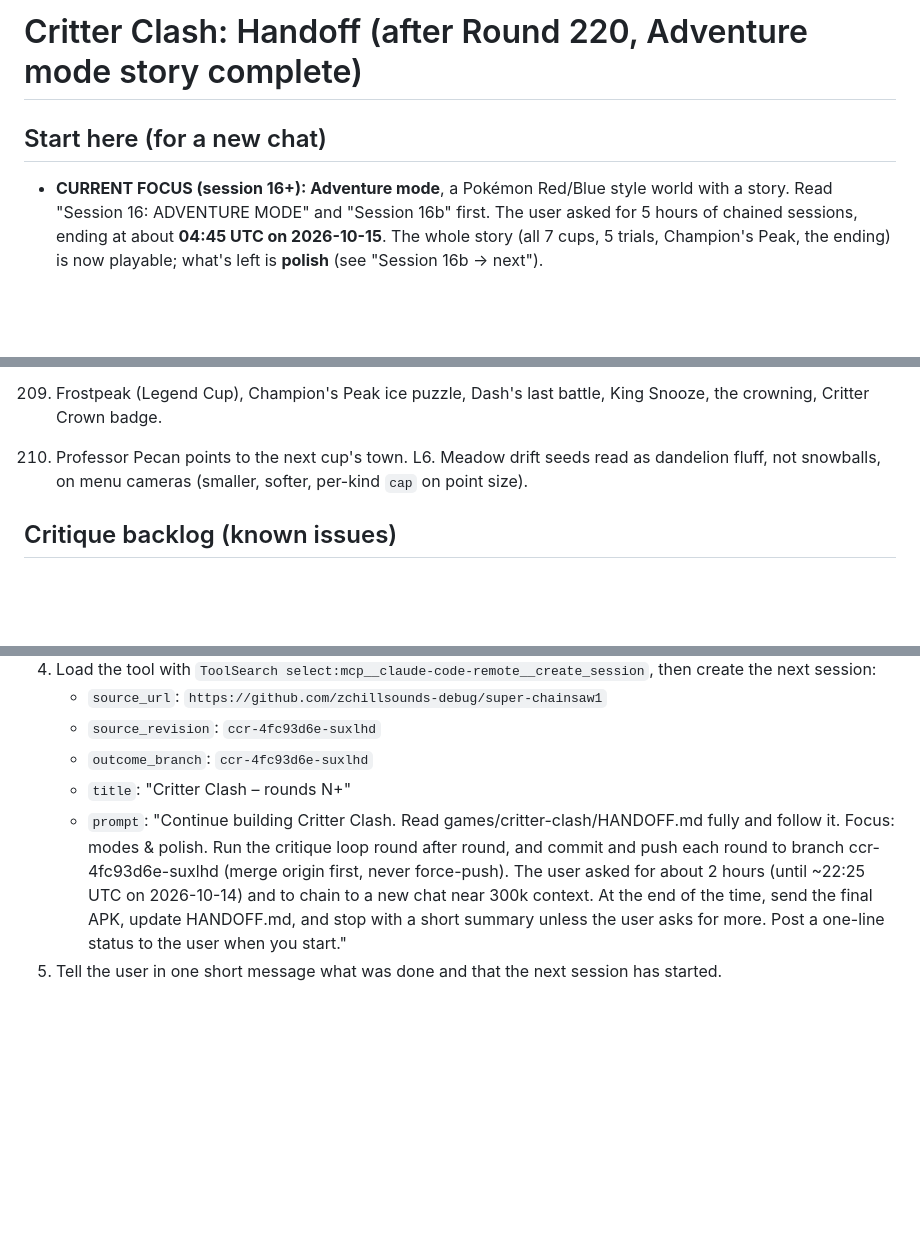
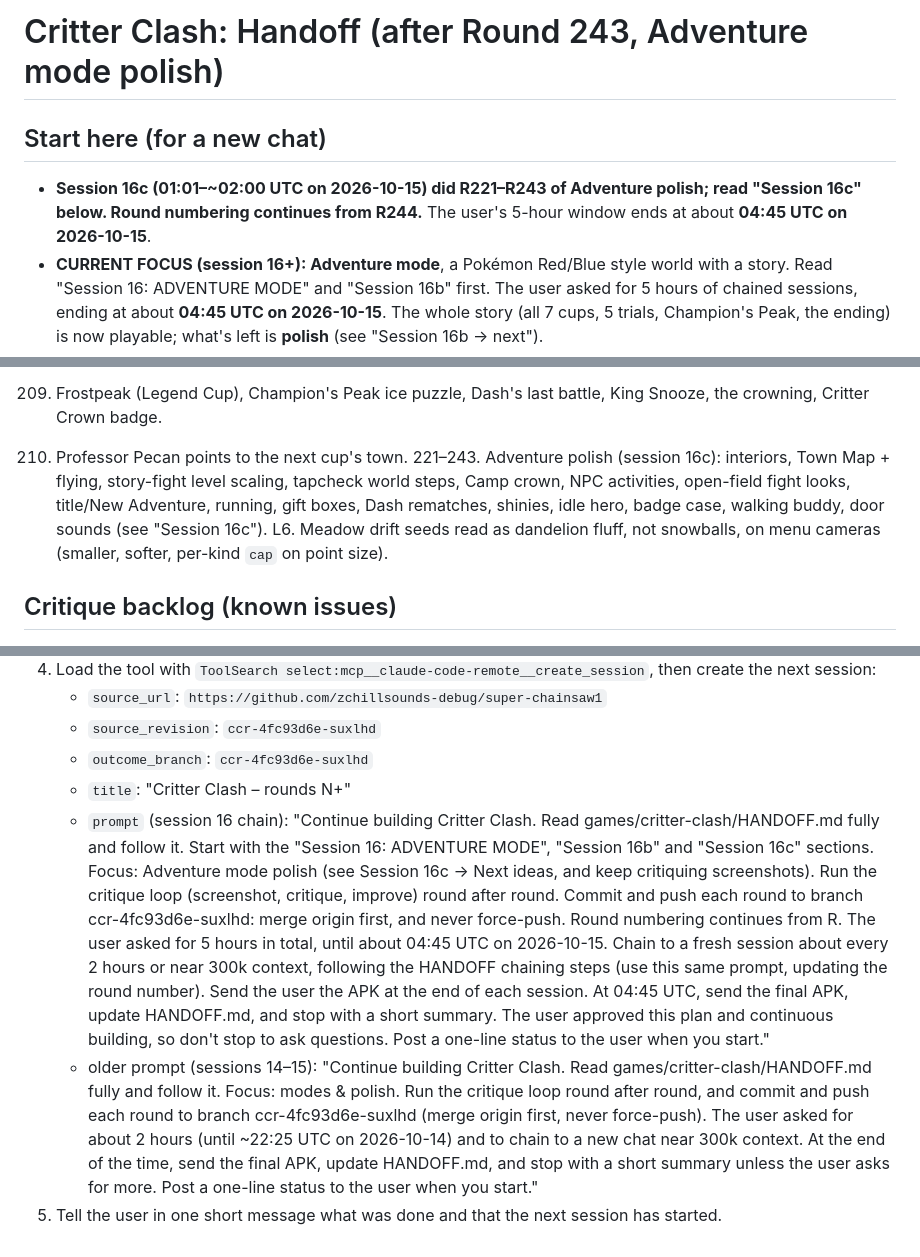
Before and after one commit to zchillsounds-debug/super-chainsaw1, a Markdown page: games/critter-clash/HANDOFF.md, 3 parts joined by grey strips. Rendered like a GitHub page; blank space fills up the shorter version.

```diff
--- a/games/critter-clash/HANDOFF.md
+++ b/games/critter-clash/HANDOFF.md
@@ -1,6 +1,7 @@
-# Critter Clash: Handoff (after Round 220, Adventure mode story complete)
+# Critter Clash: Handoff (after Round 243, Adventure mode polish)
 
 ## Start here (for a new chat)
+- **Session 16c (01:01–~02:00 UTC on 2026-10-15) did R221–R243 of Adventure polish; read "Session 16c" below. Round numbering continues from R244.** The user's 5-hour window ends at about **04:45 UTC on 2026-10-15**.
 - **CURRENT FOCUS (session 16+): Adventure mode**, a Pokémon Red/Blue style world with a story. Read "Session 16: ADVENTURE MODE" and "Session 16b" first. The user asked for 5 hours of chained sessions, ending at about **04:45 UTC on 2026-10-15**. The whole story (all 7 cups, 5 trials, Champion's Peak, the ending) is now playable; what's left is **polish** (see "Session 16b → next").
 - Repo `zchillsounds-debug/super-chainsaw1`, branch **`ccr-4fc93d6e-suxlhd`**, folder `games/critter-clash/`. Clone with `--branch ccr-4fc93d6e-suxlhd`.
 - Latest work (session 15, 2026-10-14 21:42–~22:20 UTC): finished session 14's "Modes & polish" time box with R198–R208 (see "Session 15"). The user's requested time ended at ~22:25 UTC, so **nothing was chained after session 15**; wait for the user before building more. Numbering continues from **R209**.
@@ -594,6 +616,7 @@ Arenas: meadow, beach, volcano, frost, neon, sky, grove.
 218. Cloudtop Gardens (Sky Cup), Captain Puff's balloon.
 219. Frostpeak (Legend Cup), Champion's Peak ice puzzle, Dash's last battle, King Snooze, the crowning, Critter Crown badge.
 220. Professor Pecan points to the next cup's town.
+221–243. Adventure polish (session 16c): interiors, Town Map + flying, story-fight level scaling, tapcheck world steps, Camp crown, NPC activities, open-field fight looks, title/New Adventure, running, gift boxes, Dash rematches, shinies, idle hero, badge case, walking buddy, door sounds (see "Session 16c").
 L6. Meadow drift seeds read as dandelion fluff, not snowballs, on menu cameras (smaller, softer, per-kind `cap` on point size).
 
 ## Critique backlog (known issues)
@@ -633,5 +656,6 @@ L6. Meadow drift seeds read as dandelion fluff, not snowballs, on menu cameras (
    - `source_revision`: `ccr-4fc93d6e-suxlhd`
    - `outcome_branch`: `ccr-4fc93d6e-suxlhd`
    - `title`: "Critter Clash – rounds N+"
-   - `prompt`: "Continue building Critter Clash. Read games/critter-clash/HANDOFF.md fully and follow it. Focus: modes & polish. Run the critique loop round after round, and commit and push each round to branch ccr-4fc93d6e-suxlhd (merge origin first, never force-push). The user asked for about 2 hours (until ~22:25 UTC on 2026-10-14) and to chain to a new chat near 300k context. At the end of the time, send the final APK, update HANDOFF.md, and stop with a short summary unless the user asks for more. Post a one-line status to the user when you start."
+   - `prompt` (session 16 chain): "Continue building Critter Clash. Read games/critter-clash/HANDOFF.md fully and follow it. Start with the "Session 16: ADVENTURE MODE", "Session 16b" and "Session 16c" sections. Focus: Adventure mode polish (see Session 16c → Next ideas, and keep critiquing screenshots). Run the critique loop (screenshot, critique, improve) round after round. Commit and push each round to branch ccr-4fc93d6e-suxlhd: merge origin first, and never force-push. Round numbering continues from R<next>. The user asked for 5 hours in total, until about 04:45 UTC on 2026-10-15. Chain to a fresh session about every 2 hours or near 300k context, following the HANDOFF chaining steps (use this same prompt, updating the round number). Send the user the APK at the end of each session. At 04:45 UTC, send the final APK, update HANDOFF.md, and stop with a short summary. The user approved this plan and continuous building, so don't stop to ask questions. Post a one-line status to the user when you start."
+   - older prompt (sessions 14–15): "Continue building Critter Clash. Read games/critter-clash/HANDOFF.md fully and follow it. Focus: modes & polish. Run the critique loop round after round, and commit and push each round to branch ccr-4fc93d6e-suxlhd (merge origin first, never force-push). The user asked for about 2 hours (until ~22:25 UTC on 2026-10-14) and to chain to a new chat near 300k context. At the end of the time, send the final APK, update HANDOFF.md, and stop with a short summary unless the user asks for more. Post a one-line status to the user when you start."
 5. Tell the user in one short message what was done and that the next session has started.
```
Also changed, not shown: other parts of games/critter-clash/HANDOFF.md (+21 -0 lines).
